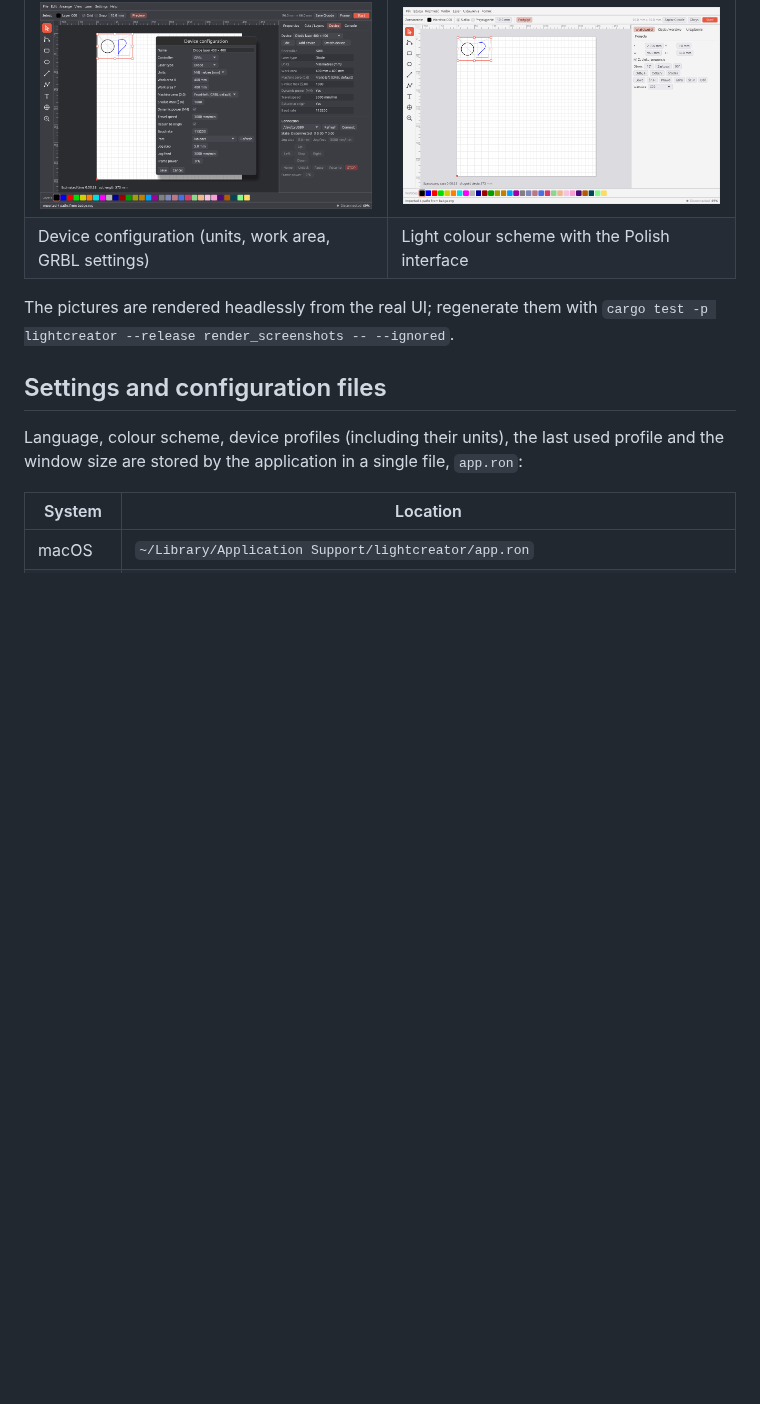
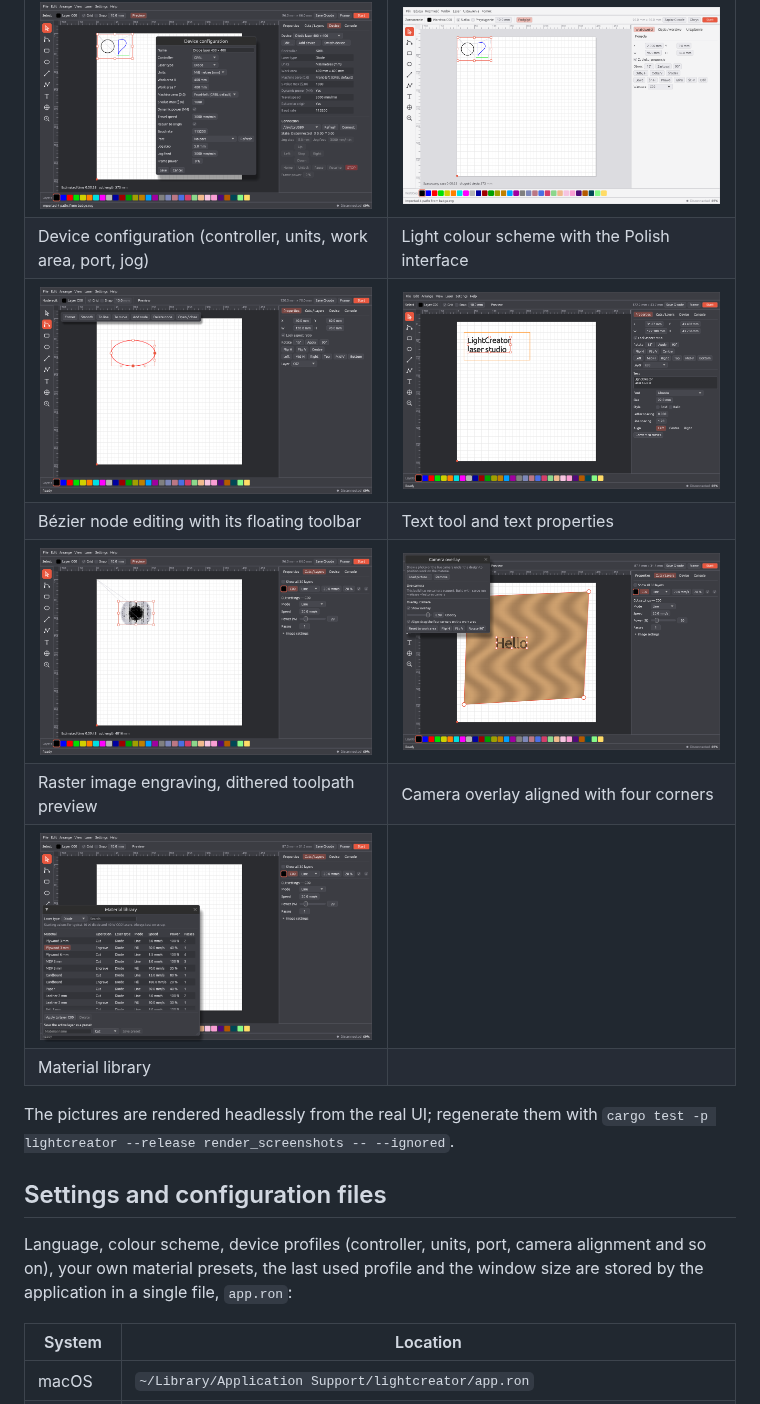
Before and after one commit to michalsarna/LightCreator, a Markdown page: README.md, the part around one of its changes. Drawn GitHub-style; pictures changed too: docs/screenshots/10-camera-overlay.png (added), docs/screenshots/11-materials.png (added); blank space fills up the shorter version.

Commit message:
Camera overlay with four-corner perspective alignment and optional live capture; docs and screenshots
Co-Authored-By: Claude Sonnet 5.5 <noreply@anthropic.com>

```diff
--- a/README.md
+++ b/README.md
@@ -17,15 +17,21 @@ written in Rust. The interface follows the look of [VectorCraft](https://github.
 | ![Cuts / Layers tab](docs/screenshots/03-layers.png) | ![Console tab](docs/screenshots/04-console.png) |
 | Cuts / Layers tab | Console tab: live view of the serial traffic |
 | ![Device configuration](docs/screenshots/05-device-config.png) | ![Light scheme, Polish](docs/screenshots/06-light-polish.png) |
-| Device configuration (units, work area, GRBL settings) | Light colour scheme with the Polish interface |
+| Device configuration (controller, units, work area, port, jog) | Light colour scheme with the Polish interface |
+| ![Node editing](docs/screenshots/07-nodes.png) | ![Text tool](docs/screenshots/08-text.png) |
+| Bézier node editing with its floating toolbar | Text tool and text properties |
+| ![Image engraving](docs/screenshots/09-image.png) | ![Camera overlay](docs/screenshots/10-camera-overlay.png) |
+| Raster image engraving, dithered toolpath preview | Camera overlay aligned with four corners |
+| ![Material library](docs/screenshots/11-materials.png) | |
+| Material library | |
 
 The pictures are rendered headlessly from the real UI; regenerate them with
 `cargo test -p lightcreator --release render_screenshots -- --ignored`.
 
 ## Settings and configuration files
 
-Language, colour scheme, device profiles (including their units), the last used profile and the window
-size are stored by the application in a single file, `app.ron`:
+Language, colour scheme, device profiles (controller, units, port, camera alignment and so on), your own material
+presets, the last used profile and the window size are stored by the application in a single file, `app.ron`:
 
 | System | Location |
 |--------|----------|
```
Also changed, not shown: other parts of README.md (+22 -11 lines), FEATURES.md (+36 -16 lines), INSTALL.md (+12 -0 lines), 12 other files.
